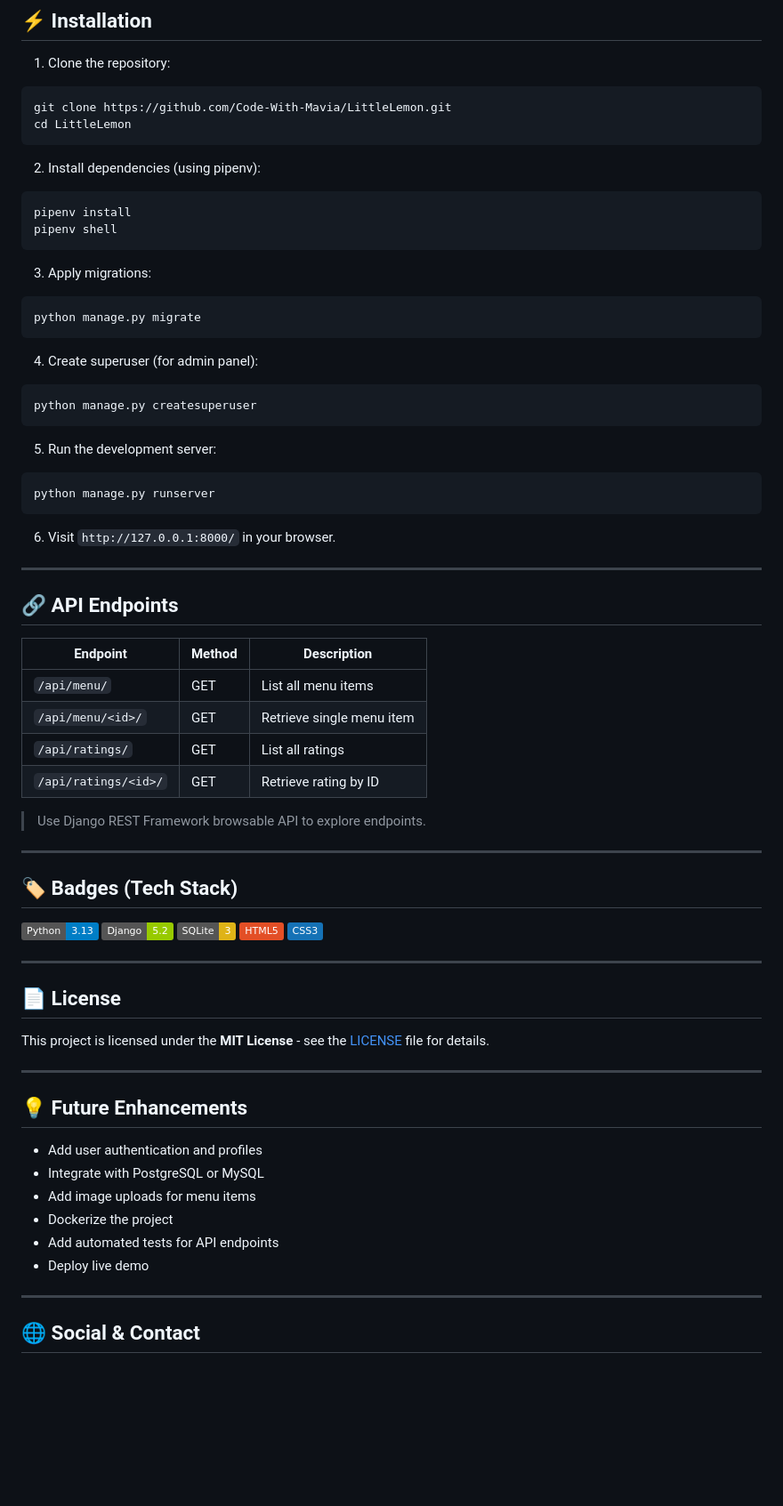
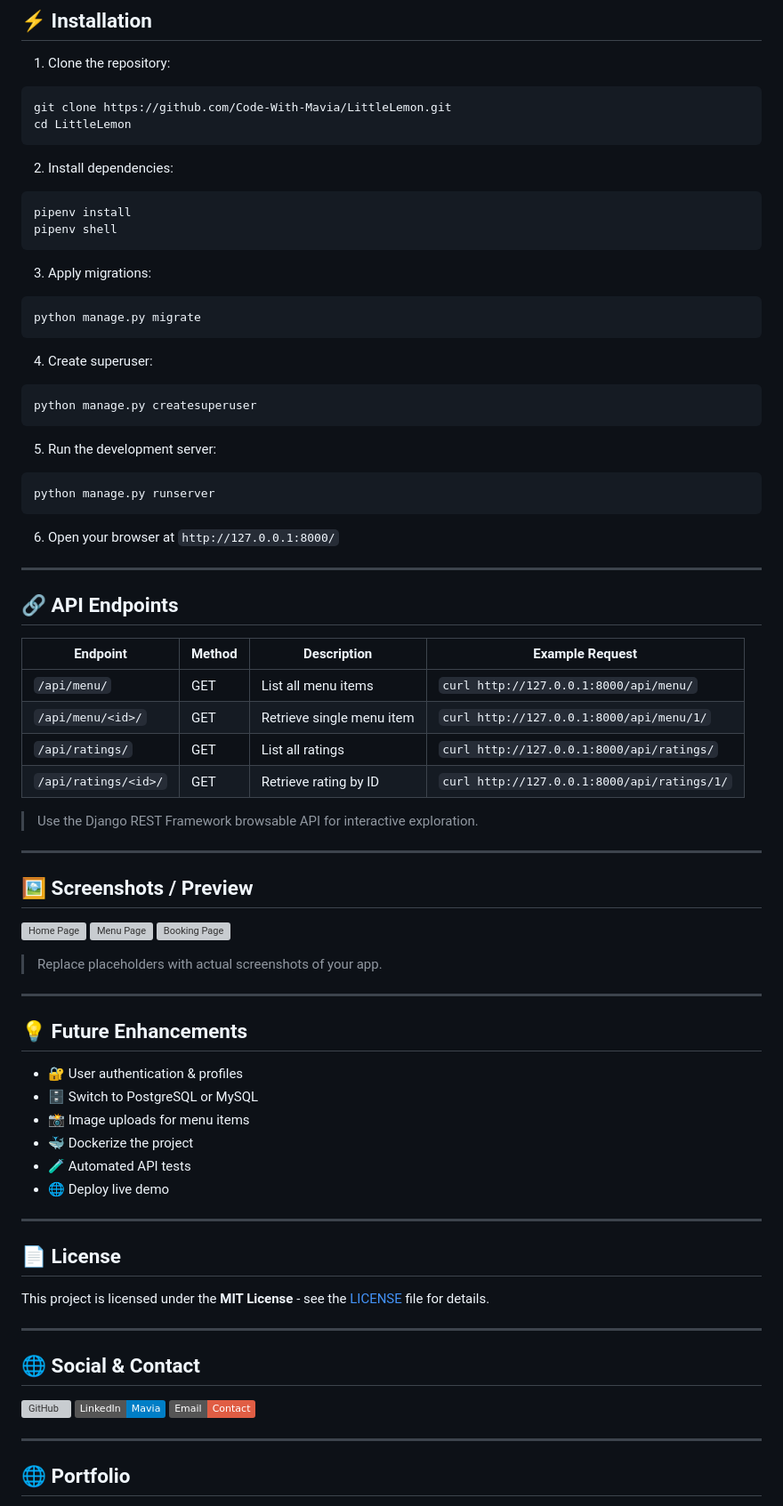
Before and after one commit to Code-With-Mavia/LittleLemon, a Markdown page: README.md, the part around the change printed below. Shown: that part at 89% size. Rendered like a GitHub page; badges without logos; blank space fills up the shorter version; grey boxes are pictures that could not be loaded.

`````diff
--- a/README.md
+++ b/README.md
@@ -72,7 +89,7 @@ git clone https://github.com/Code-With-Mavia/LittleLemon.git
 cd LittleLemon
 ````
 
-2. Install dependencies (using pipenv):
+2. Install dependencies:
 
 ```bash
 pipenv install
@@ -85,7 +102,7 @@ pipenv shell
 python manage.py migrate
 ```
 
-4. Create superuser (for admin panel):
+4. Create superuser:
 
 ```bash
 python manage.py createsuperuser
@@ -97,30 +114,41 @@ python manage.py createsuperuser
 python manage.py runserver
 ```
 
-6. Visit `http://127.0.0.1:8000/` in your browser.
+6. Open your browser at `http://127.0.0.1:8000/`
 
 ---
 
 ## 🔗 API Endpoints
 
-| Endpoint             | Method | Description               |
-| -------------------- | ------ | ------------------------- |
-| `/api/menu/`         | GET    | List all menu items       |
-| `/api/menu/<id>/`    | GET    | Retrieve single menu item |
-| `/api/ratings/`      | GET    | List all ratings          |
-| `/api/ratings/<id>/` | GET    | Retrieve rating by ID     |
+| Endpoint             | Method | Description               | Example Request                             |
+| -------------------- | ------ | ------------------------- | ------------------------------------------- |
+| `/api/menu/`         | GET    | List all menu items       | `curl http://127.0.0.1:8000/api/menu/`      |
+| `/api/menu/<id>/`    | GET    | Retrieve single menu item | `curl http://127.0.0.1:8000/api/menu/1/`    |
+| `/api/ratings/`      | GET    | List all ratings          | `curl http://127.0.0.1:8000/api/ratings/`   |
+| `/api/ratings/<id>/` | GET    | Retrieve rating by ID     | `curl http://127.0.0.1:8000/api/ratings/1/` |
 
-> Use Django REST Framework browsable API to explore endpoints.
+> Use the Django REST Framework browsable API for interactive exploration.
 
 ---
 
-## 🏷️ Badges (Tech Stack)
+## 🖼️ Screenshots / Preview
 
-![Python](https://img.shields.io/badge/Python-3.13-blue?logo=python\&logoColor=white)
-![Django](https://img.shields.io/badge/Django-5.2-green?logo=django\&logoColor=white)
-![SQLite](https://img.shields.io/badge/SQLite-3-yellow?logo=sqlite\&logoColor=white)
-![HTML5](https://img.shields.io/badge/HTML5-E34F26?logo=html5\&logoColor=white)
-![CSS3](https://img.shields.io/badge/CSS3-1572B6?logo=css3\&logoColor=white)
+![Home Page](https://via.placeholder.com/800x400.png?text=LittleLemon+Home+Page)
+![Menu Page](https://via.placeholder.com/800x400.png?text=Menu+Page)
+![Booking Page](https://via.placeholder.com/800x400.png?text=Booking+Page)
+
+> Replace placeholders with actual screenshots of your app.
+
+---
+
+## 💡 Future Enhancements
+
+* 🔐 User authentication & profiles
+* 🗄️ Switch to PostgreSQL or MySQL
+* 📸 Image uploads for menu items
+* 🐳 Dockerize the project
+* 🧪 Automated API tests
+* 🌐 Deploy live demo
 
 ---
 
@@ -130,16 +158,13 @@ This project is licensed under the **MIT License** - see the [LICENSE](LICENSE)
 
 ---
 
-## 💡 Future Enhancements
+## 🌐 Social & Contact
 
-* Add user authentication and profiles
-* Integrate with PostgreSQL or MySQL
-* Add image uploads for menu items
-* Dockerize the project
-* Add automated tests for API endpoints
-* Deploy live demo
+[![GitHub](https://img.shields.io/badge/GitHub-Code-With-Mavia-181717?logo=github\&logoColor=white)](https://github.com/Code-With-Mavia)
+[![LinkedIn](https://img.shields.io/badge/LinkedIn-Mavia-blue?logo=linkedin\&logoColor=white)](https://www.linkedin.com/in/maawiah-qaiser-10793722b/)
+[![Email](https://img.shields.io/badge/Email-Contact-red?logo=gmail\&logoColor=white)](mailto:maviaqaiser09@gmail.com)
 
 ---
 
-## 🌐 Social & Contact
+## 🌐 Portfolio
 
`````
Also changed, not shown: other parts of README.md (+52 -28 lines).
